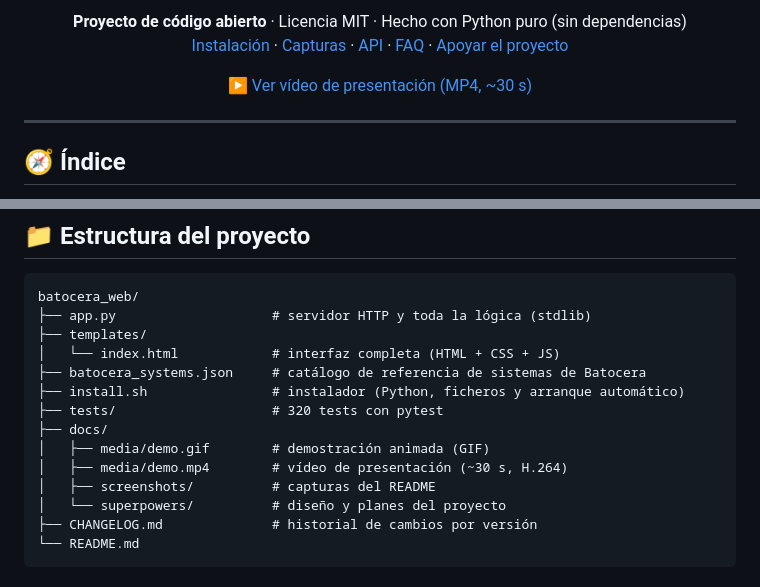
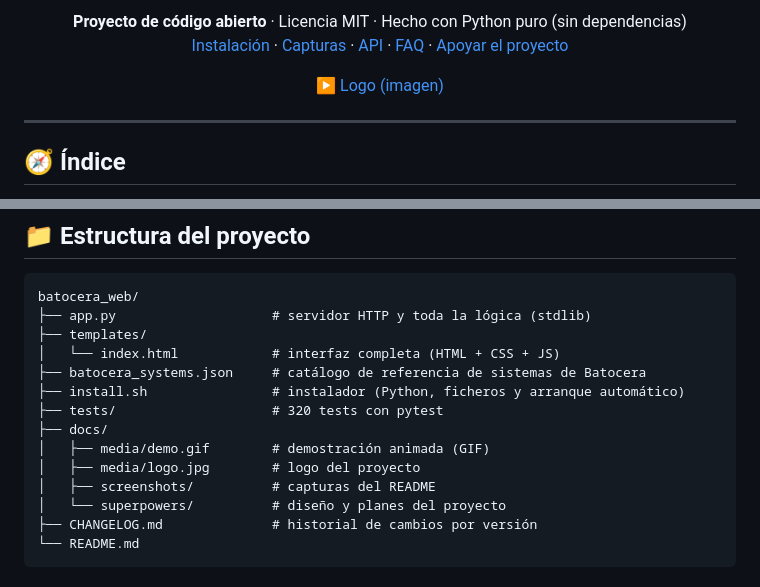
Before and after one commit to Thundertruck4K/batocera-web-manager, a Markdown page: README.md, 2 parts joined by grey strips. Rendered like a GitHub page.

Commit message:
docs: replace demo.mp4 with logo image

```diff
--- a/README.md
+++ b/README.md
@@ -22,7 +22,7 @@ ROMs, BIOS, temas, carátulas y scraping — sin tocar la línea de comandos.
 **Proyecto de código abierto** · Licencia MIT · Hecho con Python puro (sin dependencias)
 [Instalación](#-instalación) · [Capturas](#-capturas) · [API](#-api-rest) · [FAQ](#-preguntas-frecuentes) · [Apoyar el proyecto](#-apoyar-el-proyecto)
 
-[▶ Ver vídeo de presentación (MP4, ~30 s)](docs/media/demo.mp4)
+[▶ Logo (imagen)](docs/media/logo.jpg)
 
 </div>
 
@@ -396,7 +396,7 @@ batocera_web/
 ├── tests/                    # 320 tests con pytest
 ├── docs/
 │   ├── media/demo.gif        # demostración animada (GIF)
-│   ├── media/demo.mp4        # vídeo de presentación (~30 s, H.264)
+│   ├── media/logo.jpg        # logo del proyecto
 │   ├── screenshots/          # capturas del README
 │   └── superpowers/          # diseño y planes del proyecto
 ├── CHANGELOG.md              # historial de cambios por versión
```
Also changed, not shown: docs/media/logo.jpg (added), 1 other file.
